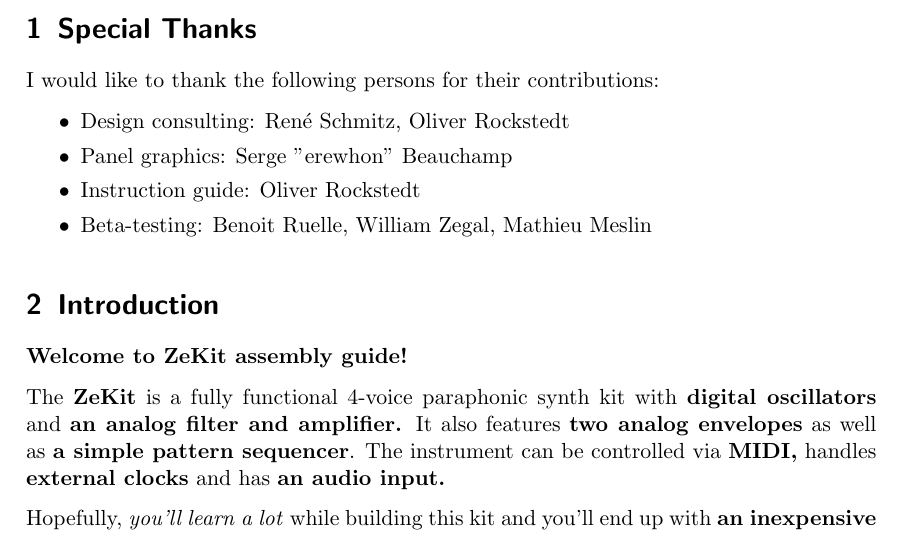
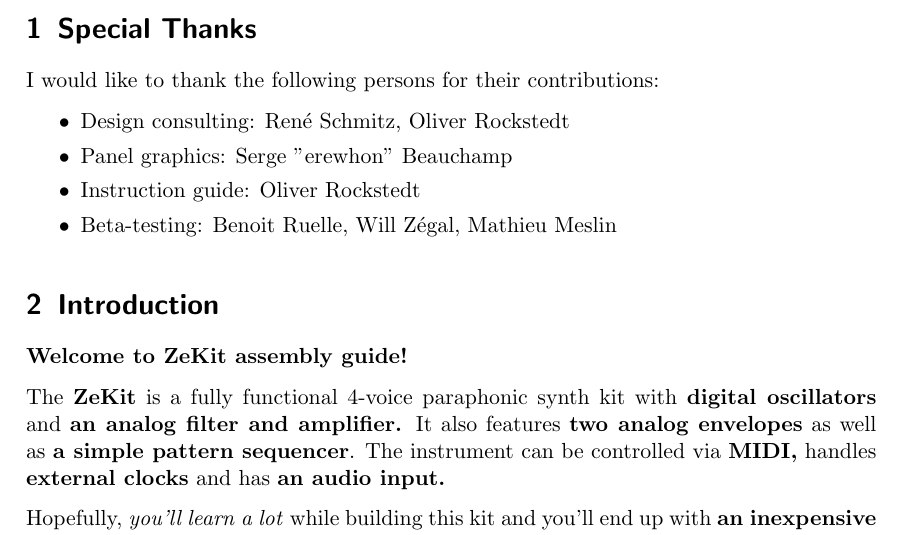
Before and after one commit to Marzac/zekit, a LaTeX document (Instructions/zekit-guide-en.tex): part of page 4 of 34, cut so that both start at the same text. Compiled offline with pdfLaTeX.

Commit message:
Correcting Will artist name

```diff
--- a/Instructions/zekit-guide-en.tex
+++ b/Instructions/zekit-guide-en.tex
@@ -86,7 +86,7 @@
     \item Design consulting: René Schmitz, Oliver Rockstedt
     \item Panel graphics: Serge "erewhon" Beauchamp
     \item Instruction guide: Oliver Rockstedt
-    \item Beta-testing: Benoit Ruelle, William Zegal, Mathieu Meslin
+    \item Beta-testing: Benoit Ruelle, Will Zégal, Mathieu Meslin
 \end{itemize}
 
 % ------------------------------------------------------------------------------------------
```
